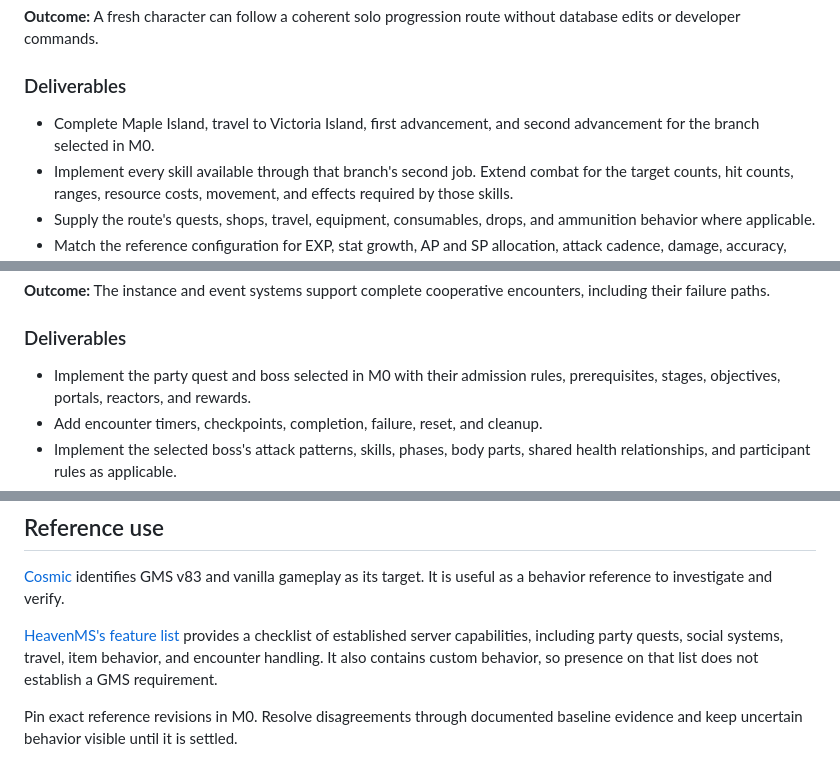
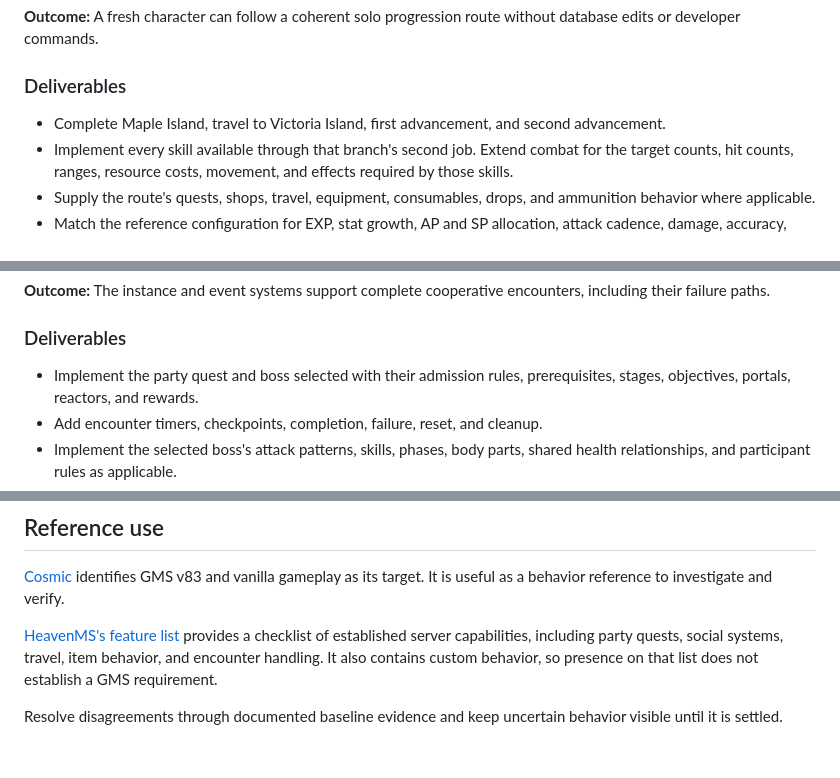
Before and after one commit to Jesterhearts/oozems, a Markdown page: MILESTONES.md, 3 parts joined by grey strips. GitHub-like rendering.

```diff
--- a/MILESTONES.md
+++ b/MILESTONES.md
@@ -180,7 +142,7 @@ without database edits or developer commands.
 ### Deliverables
 
 - Complete Maple Island, travel to Victoria Island, first advancement, and
-  second advancement for the branch selected in M0.
+  second advancement.
 - Implement every skill available through that branch's second job. Extend
   combat for the target counts, hit counts, ranges, resource costs, movement,
   and effects required by those skills.
@@ -305,7 +267,7 @@ encounters, including their failure paths.
 
 ### Deliverables
 
-- Implement the party quest and boss selected in M0 with their admission rules,
+- Implement the party quest and boss selected with their admission rules,
   prerequisites, stages, objectives, portals, reactors, and rewards.
 - Add encounter timers, checkpoints, completion, failure, reset, and cleanup.
 - Implement the selected boss's attack patterns, skills, phases, body parts,
@@ -493,5 +455,5 @@ provides a checklist of established server capabilities, including party quests,
 social systems, travel, item behavior, and encounter handling. It also contains
 custom behavior, so presence on that list does not establish a GMS requirement.
 
-Pin exact reference revisions in M0. Resolve disagreements through documented
-baseline evidence and keep uncertain behavior visible until it is settled.
+Resolve disagreements through documented baseline evidence and keep uncertain
+behavior visible until it is settled.
```
Also changed, not shown: other parts of MILESTONES.md (+7 -45 lines).
